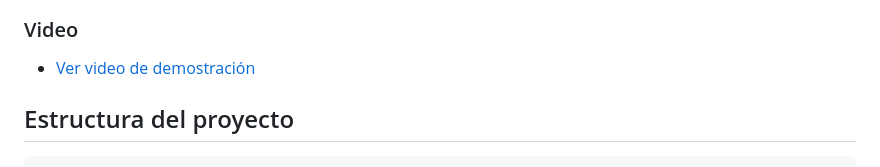
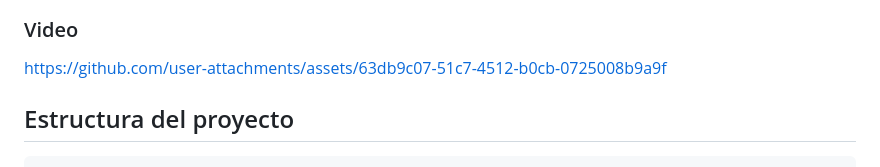
Before and after one commit to Claudio2905/Challenge_Alura_OCI, a Markdown page: README.md, the part around one of its changes. GitHub-like rendering.

Commit message:
Replace local image and video links with URLs
Updated image and video links in README.

```diff
--- a/README.md
+++ b/README.md
@@ -127,7 +128,11 @@ URL de la aplicación desplegada:
 
 ### Video
 
-- [Ver video de demostración](./docs_readme/Grabación%20de%20pantalla%202026-07-22%20203632.mp4)
+
+
+https://github.com/user-attachments/assets/63db9c07-51c7-4512-b0cb-0725008b9a9f
+
+
 
 ## Estructura del proyecto
 
```
Also changed, not shown: other parts of README.md (+2 -1 lines).
